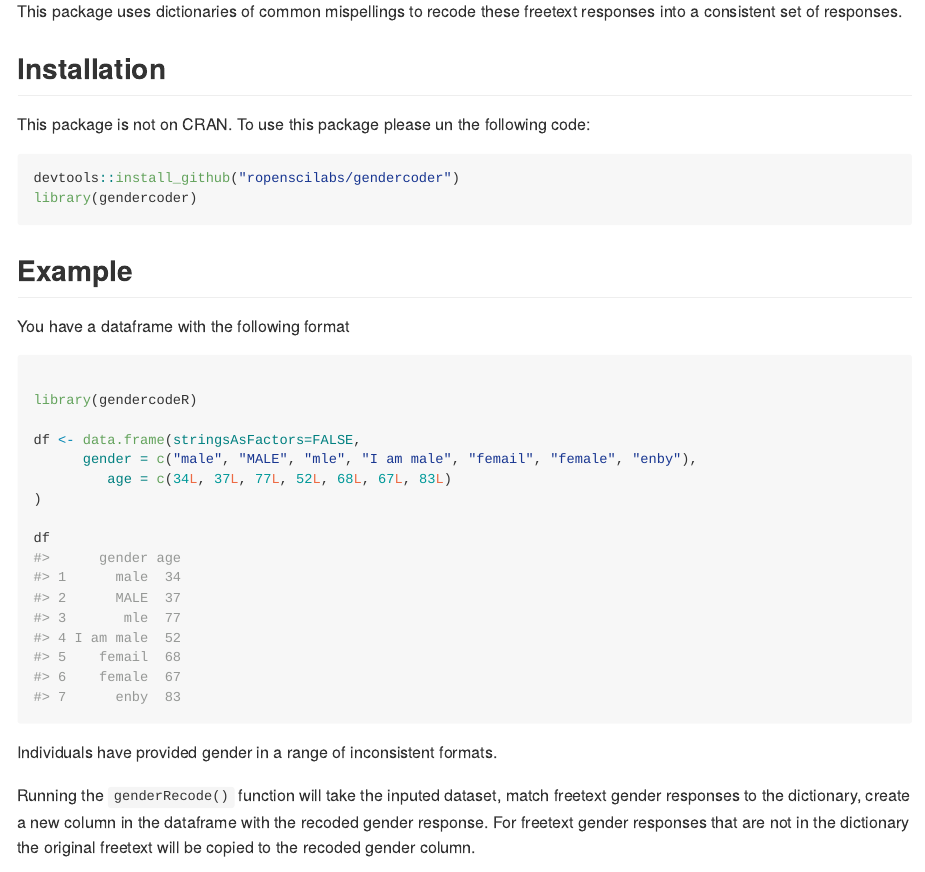
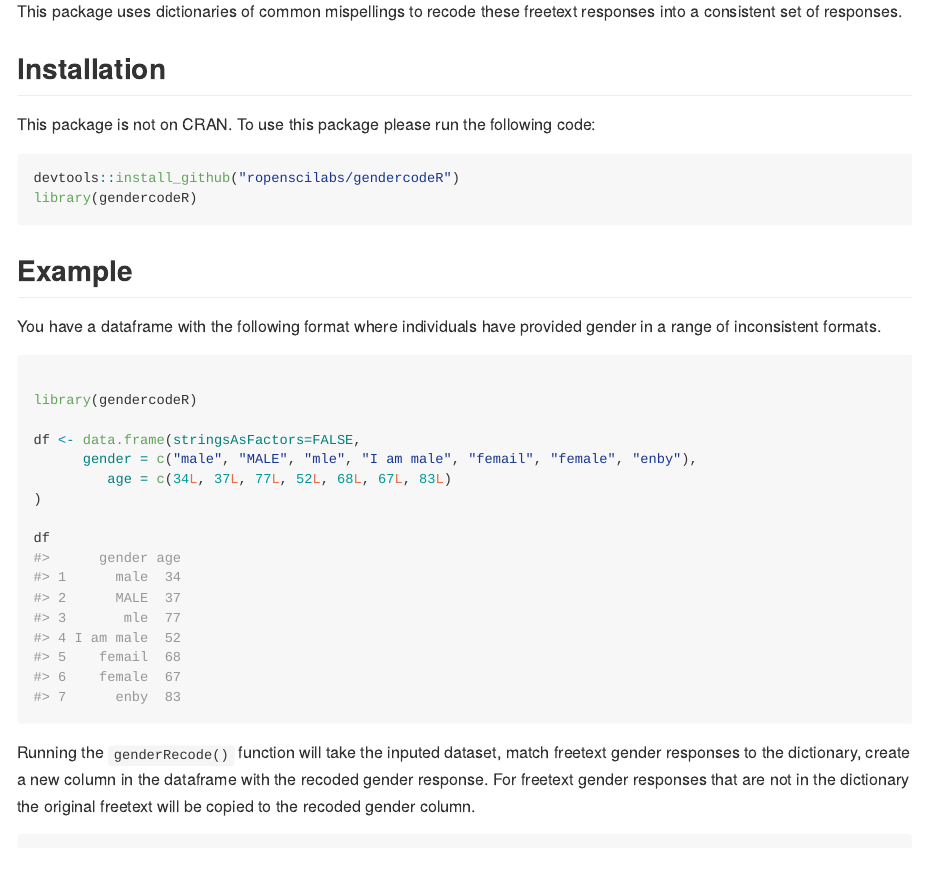
Before and after one commit to ropensci/gendercoder, an R Markdown document (README.Rmd): the page in a window 1100 px wide, from 410 px down. Rendered offline with R 4.5, knitr and Pandoc, with nearby package versions; some code elsewhere in the file could not run offline.

Commit message:
Updated readme

````diff
--- a/README.Rmd
+++ b/README.Rmd
@@ -26,17 +26,18 @@ This package uses dictionaries of common mispellings to recode these freetext re
 
 ## Installation
 
-This package is not on CRAN. To use this package please un the following code:
+This package is not on CRAN. To use this package please run the following code:
 
 
 ``` r
-devtools::install_github("ropenscilabs/gendercoder")
-library(gendercoder)
+devtools::install_github("ropenscilabs/gendercodeR")
+library(gendercodeR)
 ```
 
 ## Example
 
-You have a dataframe with the following format
+You have a dataframe with the following format where individuals have provided
+gender in a range of inconsistent formats.
 
 ```{r example}
 
@@ -49,8 +50,6 @@ df <- data.frame(stringsAsFactors=FALSE,
 
 df
 ```
-
-Individuals have provided gender in a range of inconsistent formats.
 
 Running the `genderRecode()` function will take the inputed dataset, match
 freetext gender responses to the dictionary, create a new column in the
````
Also changed, not shown: README.md.
